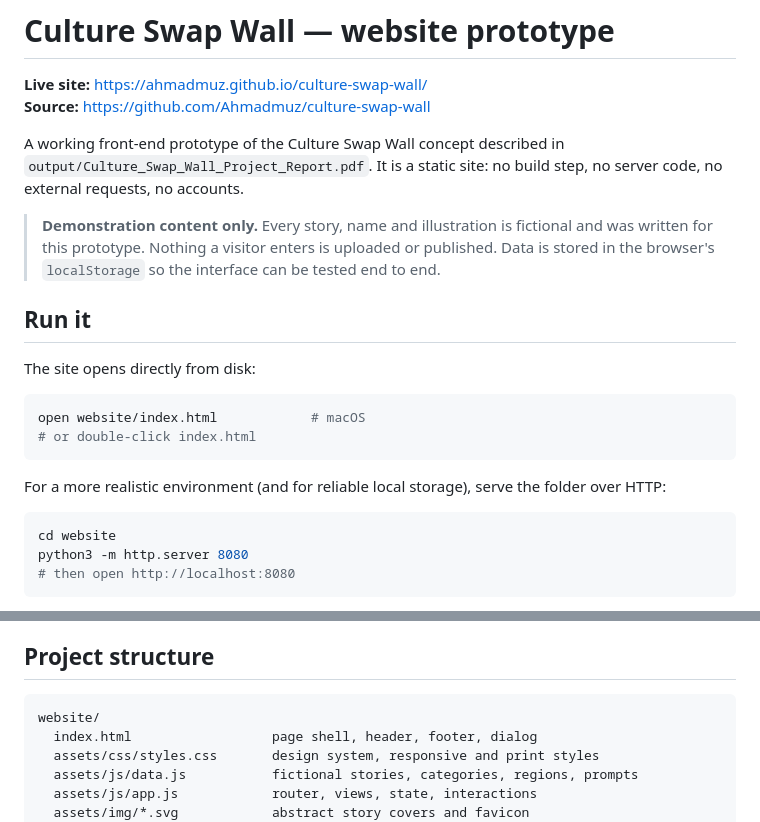
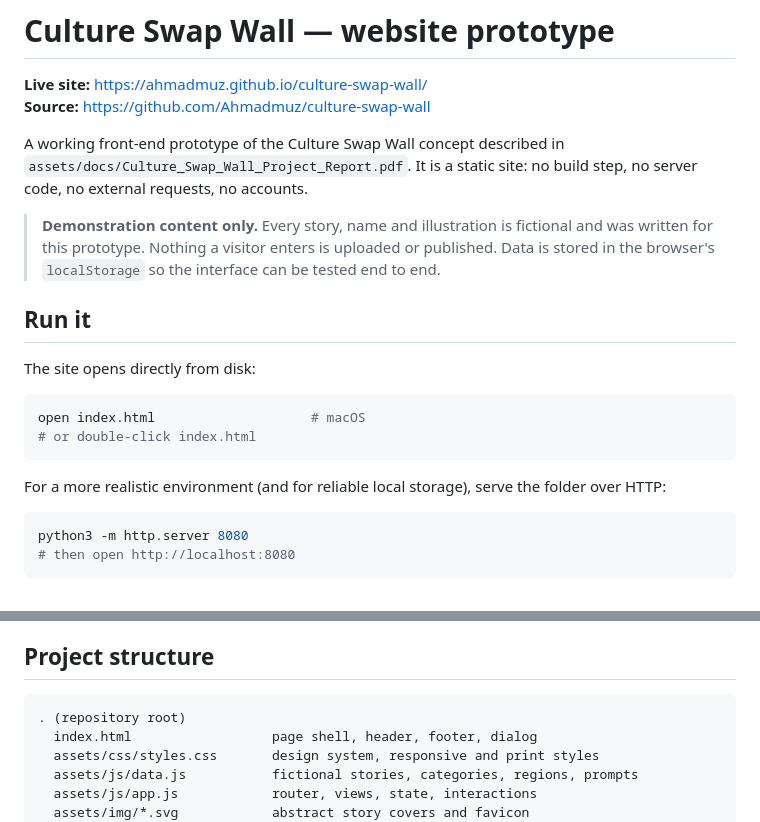
Before and after one commit to Ahmadmuz/culture-swap-wall, a Markdown page: README.md, 2 parts joined by grey strips. Rendered like a GitHub page.

Commit message:
Make the README instructions match the published repository
The repository root is the site root, so the old paths only worked from the
parent project folder.

````diff
--- a/README.md
+++ b/README.md
@@ -4,7 +4,7 @@
 **Source:** <https://github.com/Ahmadmuz/culture-swap-wall>
 
 A working front-end prototype of the Culture Swap Wall concept described in
-`output/Culture_Swap_Wall_Project_Report.pdf`. It is a static site: no build
+`assets/docs/Culture_Swap_Wall_Project_Report.pdf`. It is a static site: no build
 step, no server code, no external requests, no accounts.
 
 > **Demonstration content only.** Every story, name and illustration is
@@ -17,7 +17,7 @@ step, no server code, no external requests, no accounts.
 The site opens directly from disk:
 
 ```bash
-open website/index.html            # macOS
+open index.html                    # macOS
 # or double-click index.html
 ```
 
@@ -25,7 +25,6 @@ For a more realistic environment (and for reliable local storage), serve the
 folder over HTTP:
 
 ```bash
-cd website
 python3 -m http.server 8080
 # then open http://localhost:8080
 ```
@@ -70,7 +69,7 @@ browser session.
 ## Project structure
 
 ```
-website/
+. (repository root)
   index.html                  page shell, header, footer, dialog
   assets/css/styles.css       design system, responsive and print styles
   assets/js/data.js           fictional stories, categories, regions, prompts
````
